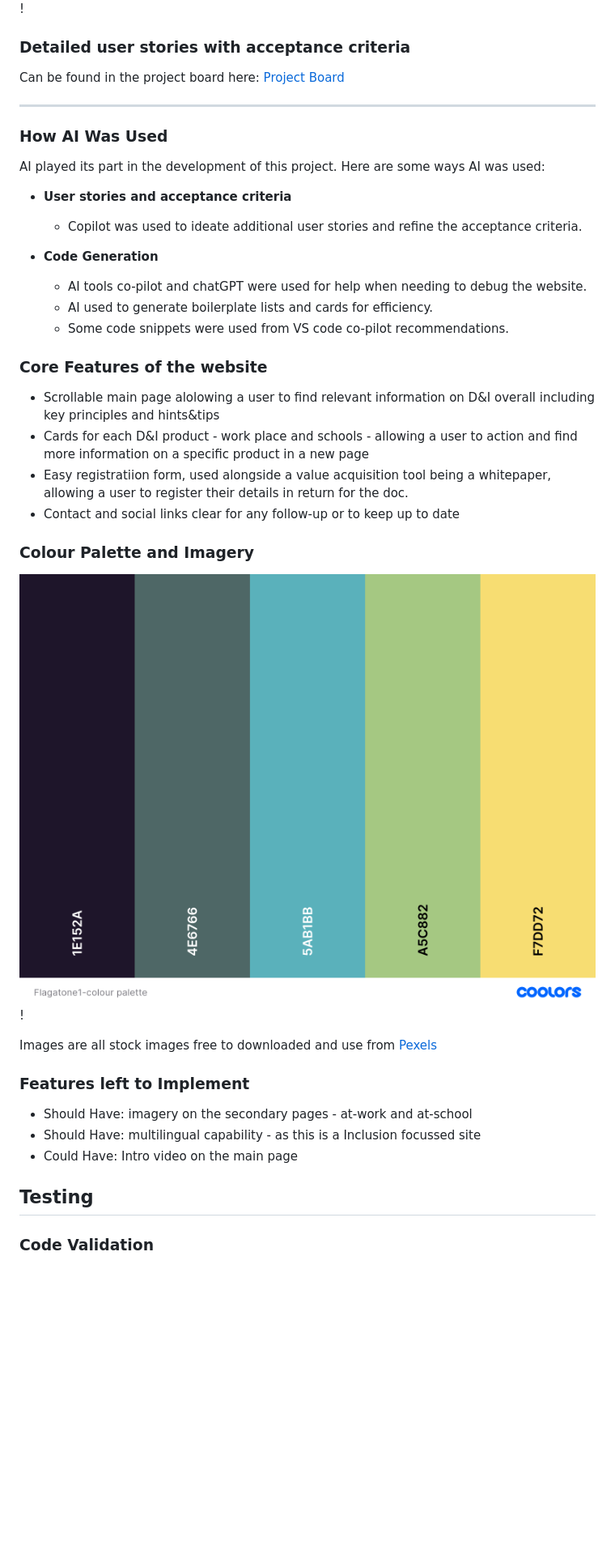
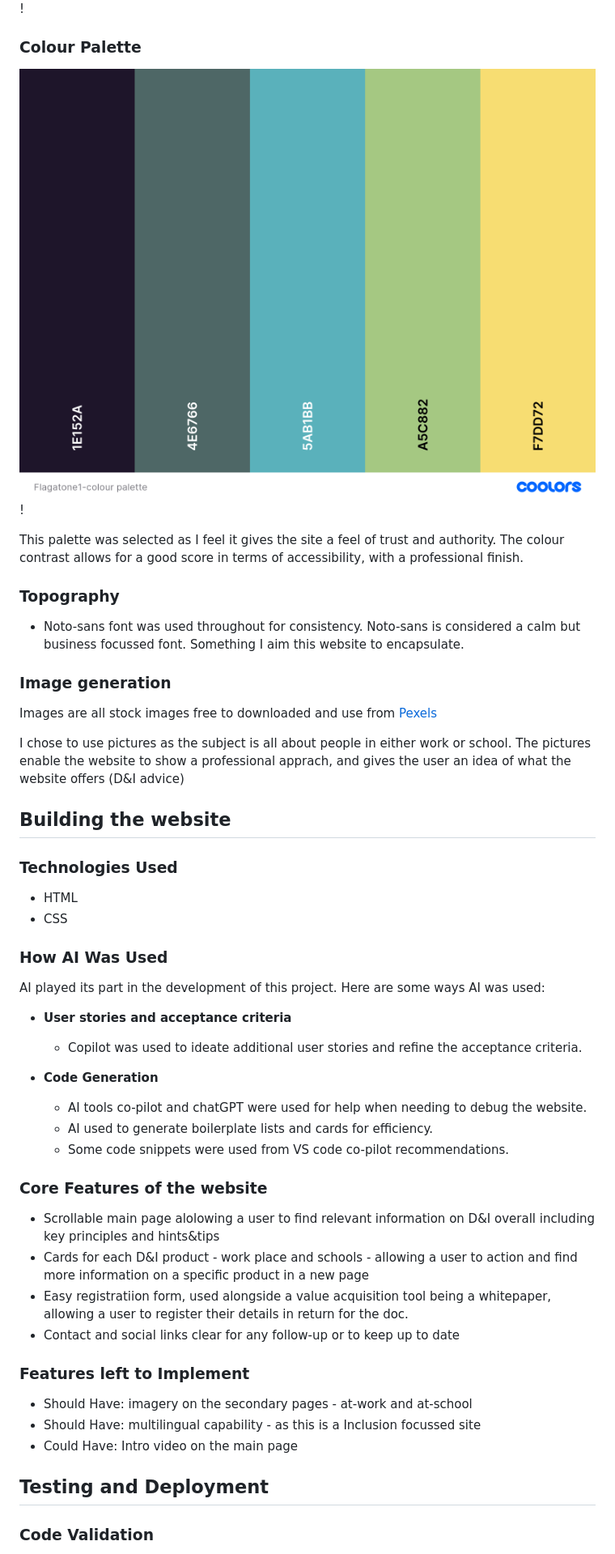
Before and after one commit to msaunders4-bc/flagstone-1, a Markdown page: README.md, the part around the change printed below. Shown: that part at 81% size. Drawn GitHub-style; blank space fills up the shorter version.

```diff
--- a/README.md
+++ b/README.md
@@ -32,12 +38,27 @@ Some basic wireframes were created to help visualise the final product. Both mob
 
 ![Wireframe](/assets/images/Flagstone-Wireframe_3.png) !
 
+ ### __Colour Palette__
+![Colour palette](/assets/images/Flagstone1-colour%20palette.png) !
 
-### __Detailed user stories with acceptance criteria__
+This palette was selected as I feel it gives the site a feel of trust and authority. The colour contrast allows for a good score in terms of accessibility, with a professional finish.
 
-Can be found in the project board here: [Project Board](https://github.com/users/msaunders4-bc/projects/3)
+### __Topography__
+- Noto-sans font was used throughout for consistency. Noto-sans is considered a calm but business focussed font. Something I aim this website to encapsulate.
 
----
+### __Image generation__
+Images are all stock images free to downloaded and use from [Pexels](https://www.pexels.com/)
+
+I chose to use pictures as the subject is all about people in either work or school. The pictures enable the website to show a professional apprach, and gives the user an idea of what the website offers (D&I advice)
+
+
+
+
+## __Building the website__
+
+### __Technologies Used__
+- HTML
+- CSS
 
 ### __How AI Was Used__
 
@@ -54,18 +75,12 @@ AI played its part in the development of this project. Here are some ways AI was
 
 
 
-
-
 ### __Core Features of the website__
  - Scrollable main page alolowing a user to find relevant information on D&I overall including key principles and hints&tips
  - Cards for each D&I product - work place and schools - allowing a user to action and find more information on a specific product in a new page
  - Easy registratiion form, used alongside a value acquisition tool being a whitepaper, allowing a user to register their details in return for the doc.
  - Contact and social links clear for any follow-up or to keep up to date
 
-### __Colour Palette and Imagery__
-![Colour palette](/assets/images/Flagstone1-colour%20palette.png) !
-
-Images are all stock images free to downloaded and use from [Pexels](https://www.pexels.com/)
 
 ### __Features left to Implement__
  - Should Have: imagery on the secondary pages - at-work and at-school
@@ -73,7 +88,8 @@ Images are all stock images free to downloaded and use from [Pexels](https://www
  - Could Have: Intro video on the main page
 
 
-## __Testing__
+
+## __Testing and Deployment__
 
 ### __Code Validation__
 
```
Also changed, not shown: other parts of README.md (+10 -8 lines), assets/images/Responsive design.png (deleted), assets/images/amIresponsive.png (added).
